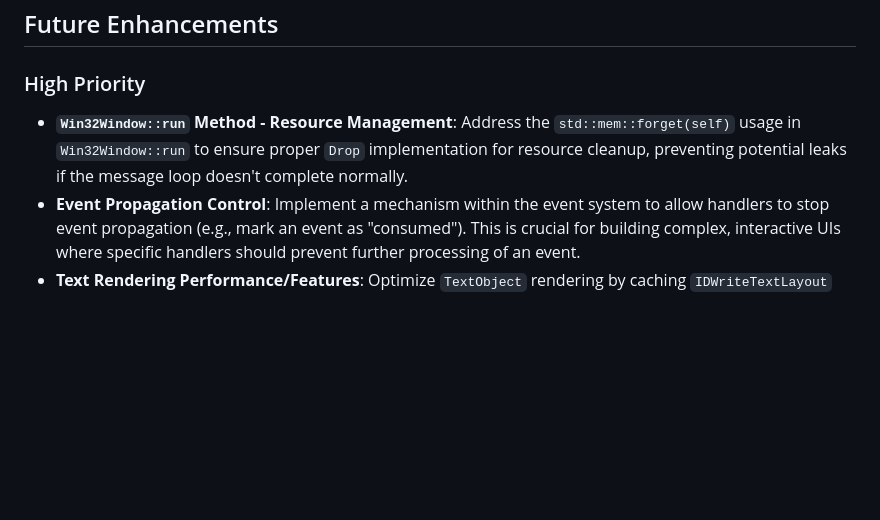
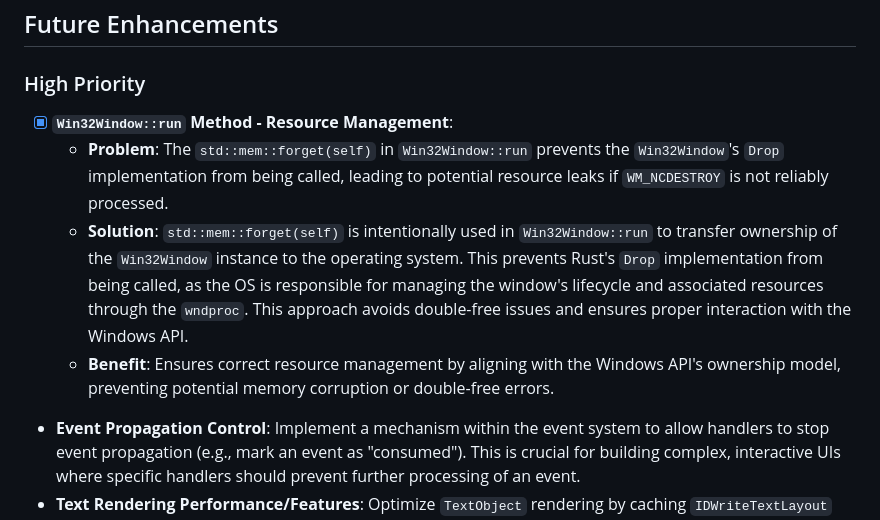
Before and after one commit to Asurakun1/MyGui, a Markdown page: TASKS.md, the part around the change. GitHub-like rendering; blank space fills up the shorter version.

Commit message:
tasks updating

```diff
--- a/TASKS.md
+++ b/TASKS.md
@@ -5,7 +5,10 @@
 
 ### High Priority
 
--   **`Win32Window::run` Method - Resource Management**: Address the `std::mem::forget(self)` usage in `Win32Window::run` to ensure proper `Drop` implementation for resource cleanup, preventing potential leaks if the message loop doesn't complete normally.
+-   [x] **`Win32Window::run` Method - Resource Management**:
+    -   **Problem**: The `std::mem::forget(self)` in `Win32Window::run` prevents the `Win32Window`'s `Drop` implementation from being called, leading to potential resource leaks if `WM_NCDESTROY` is not reliably processed.
+    -   **Solution**: `std::mem::forget(self)` is intentionally used in `Win32Window::run` to transfer ownership of the `Win32Window` instance to the operating system. This prevents Rust's `Drop` implementation from being called, as the OS is responsible for managing the window's lifecycle and associated resources through the `wndproc`. This approach avoids double-free issues and ensures proper interaction with the Windows API.
+    -   **Benefit**: Ensures correct resource management by aligning with the Windows API's ownership model, preventing potential memory corruption or double-free errors.
 -   **Event Propagation Control**: Implement a mechanism within the event system to allow handlers to stop event propagation (e.g., mark an event as "consumed"). This is crucial for building complex, interactive UIs where specific handlers should prevent further processing of an event.
 -   **Text Rendering Performance/Features**: Optimize `TextObject` rendering by caching `IDWriteTextLayout` for static text. Further enhance text rendering with advanced layout, wrapping, and font metrics for richer UI.
 -   **DPI Awareness**: Implement explicit handling of DPI awareness (e.g., using `SetProcessDpiAwarenessContext`) to ensure consistent scaling and appearance of the application across various display settings and high-DPI monitors.
```
Also changed, not shown: GEMINI.md (+1 -0 lines).
